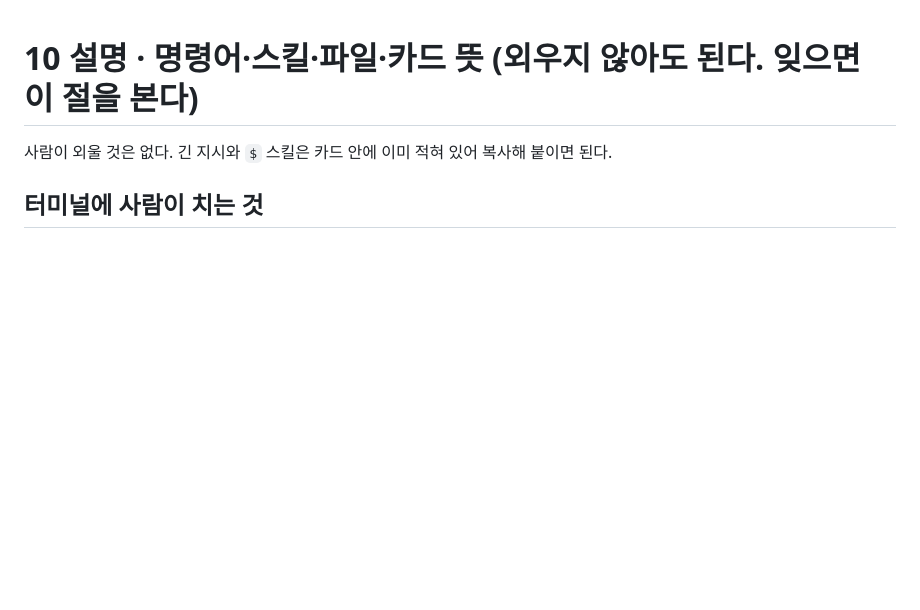
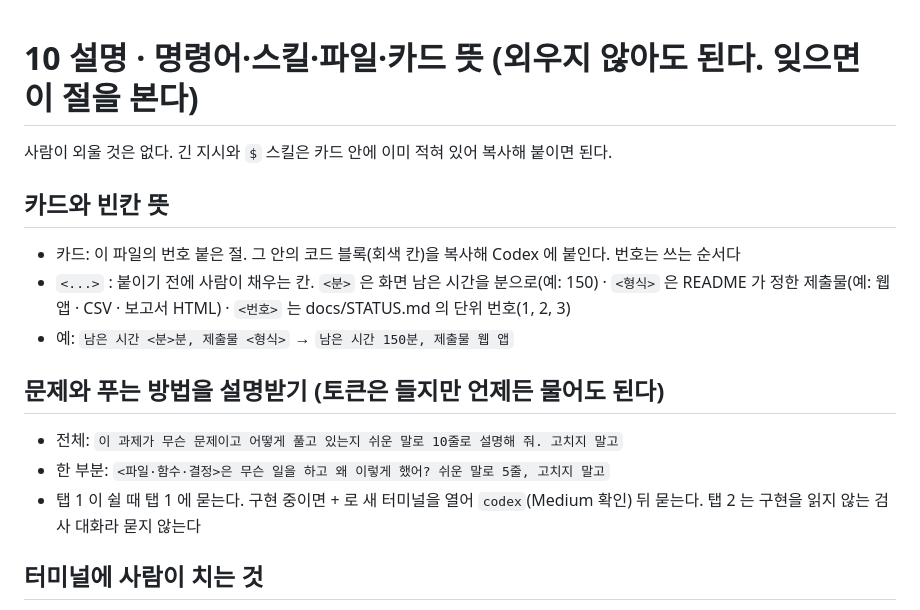
Before and after one commit to unikaive730/ai-coding-task-kit, a Markdown page: prompts/10-help.md, the part around the change. Drawn GitHub-style; blank space fills up the shorter version.

Commit message:
사람이 문제와 푸는 방법을 쉬운 말로 설명받는 줄과 카드 빈칸 뜻 추가
Co-Authored-By: Claude Opus 5.5 <noreply@anthropic.com>

```diff
--- a/prompts/10-help.md
+++ b/prompts/10-help.md
@@ -1,6 +1,16 @@
 # 10 설명 · 명령어·스킬·파일·카드 뜻 (외우지 않아도 된다. 잊으면 이 절을 본다)
 
 사람이 외울 것은 없다. 긴 지시와 `$` 스킬은 카드 안에 이미 적혀 있어 복사해 붙이면 된다.
+
+## 카드와 빈칸 뜻
+- 카드: 이 파일의 번호 붙은 절. 그 안의 코드 블록(회색 칸)을 복사해 Codex 에 붙인다. 번호는 쓰는 순서다
+- `<...>` : 붙이기 전에 사람이 채우는 칸. `<분>` 은 화면 남은 시간을 분으로(예: 150) · `<형식>` 은 README 가 정한 제출물(예: 웹 앱 · CSV · 보고서 HTML) · `<번호>` 는 docs/STATUS.md 의 단위 번호(1, 2, 3)
+- 예: `남은 시간 <분>분, 제출물 <형식>` → `남은 시간 150분, 제출물 웹 앱`
+
+## 문제와 푸는 방법을 설명받기 (토큰은 들지만 언제든 물어도 된다)
+- 전체: `이 과제가 무슨 문제이고 어떻게 풀고 있는지 쉬운 말로 10줄로 설명해 줘. 고치지 말고`
+- 한 부분: `<파일·함수·결정>은 무슨 일을 하고 왜 이렇게 했어? 쉬운 말로 5줄, 고치지 말고`
+- 탭 1 이 쉴 때 탭 1 에 묻는다. 구현 중이면 + 로 새 터미널을 열어 `codex`(Medium 확인) 뒤 묻는다. 탭 2 는 구현을 읽지 않는 검사 대화라 묻지 않는다
 
 ## 터미널에 사람이 치는 것
 - `codex` : 코딩 에이전트 시작. 탭마다 따로 띄운다
```
Also changed, not shown: AGENTS.md (+2 -0 lines), prompts/01-start.md (+1 -1 lines).
